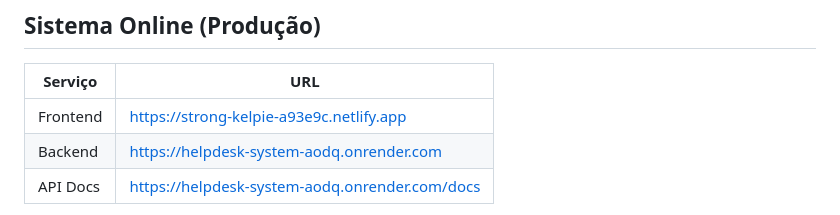
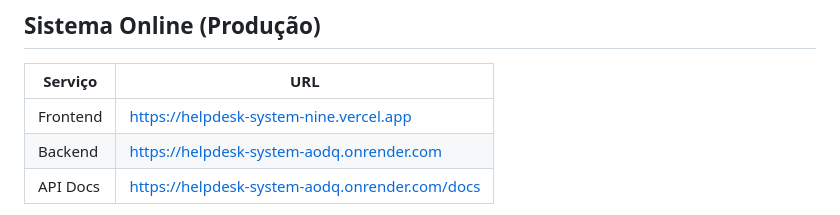
Before and after one commit to YanMM50/helpdesk-system, a Markdown page: README.md, the part around the change. GitHub-like rendering.

Commit message:
docs: atualiza URL do frontend para Vercel

```diff
--- a/README.md
+++ b/README.md
@@ -14,7 +14,7 @@
 
 | Serviço   | URL                                               |
 |-----------|---------------------------------------------------|
-| Frontend  | https://strong-kelpie-a93e9c.netlify.app          |
+| Frontend  | https://helpdesk-system-nine.vercel.app           |
 | Backend   | https://helpdesk-system-aodq.onrender.com         |
 | API Docs  | https://helpdesk-system-aodq.onrender.com/docs    |
 
```
